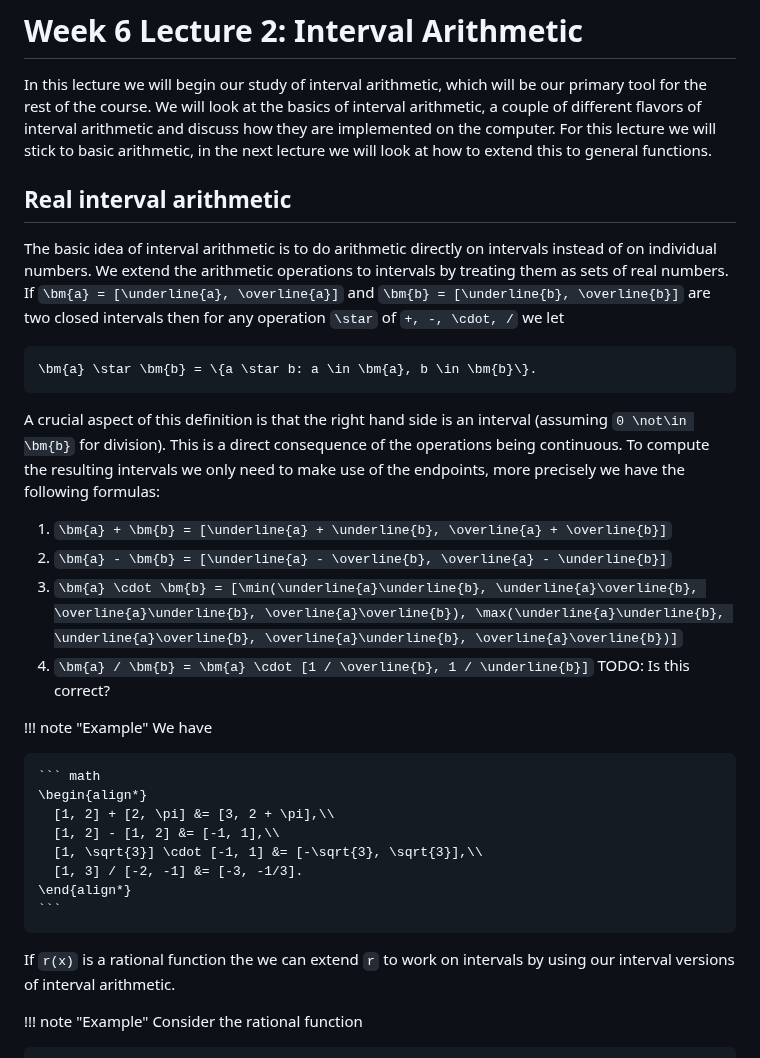
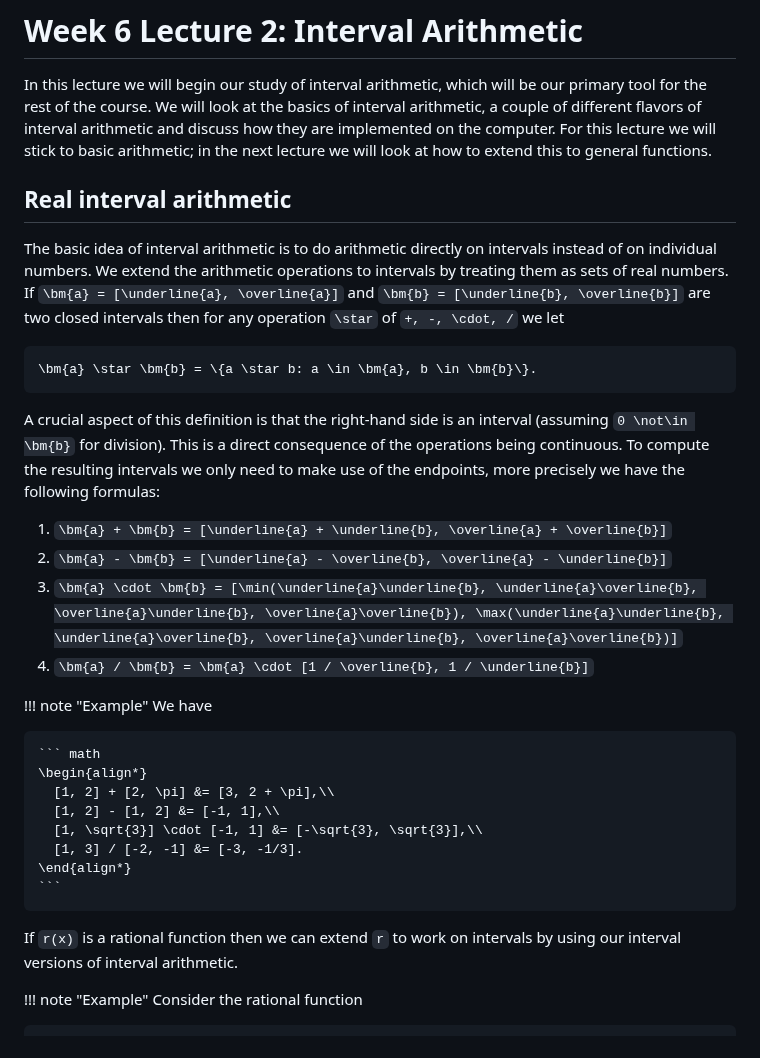
Before and after one commit to Joel-Dahne/CAPCourseS26.jl, a Markdown page: docs/src/week-6-lecture-2.md, the part around one of its changes. GitHub-like rendering.

````diff
--- a/docs/src/week-6-lecture-2.md
+++ b/docs/src/week-6-lecture-2.md
@@ -4,7 +4,7 @@ In this lecture we will begin our study of interval arithmetic, which
 will be our primary tool for the rest of the course. We will look at
 the basics of interval arithmetic, a couple of different flavors of
 interval arithmetic and discuss how they are implemented on the
-computer. For this lecture we will stick to basic arithmetic, in the
+computer. For this lecture we will stick to basic arithmetic; in the
 next lecture we will look at how to extend this to general functions.
 
 ## Real interval arithmetic
@@ -20,7 +20,7 @@ operation ``\star`` of ``+, -, \cdot, /`` we let
 \bm{a} \star \bm{b} = \{a \star b: a \in \bm{a}, b \in \bm{b}\}.
 ```
 
-A crucial aspect of this definition is that the right hand side is an
+A crucial aspect of this definition is that the right-hand side is an
 interval (assuming ``0 \not\in \bm{b}`` for division). This is a
 direct consequence of the operations being continuous. To compute the
 resulting intervals we only need to make use of the endpoints, more
@@ -33,7 +33,7 @@ precisely we have the following formulas:
    \overline{a}\overline{b}), \max(\underline{a}\underline{b},
    \underline{a}\overline{b}, \overline{a}\underline{b},
    \overline{a}\overline{b})]``
-4. ``\bm{a} / \bm{b} = \bm{a} \cdot [1 / \overline{b}, 1 / \underline{b}]`` TODO: Is this correct?
+4. ``\bm{a} / \bm{b} = \bm{a} \cdot [1 / \overline{b}, 1 / \underline{b}]``
 
 !!! note "Example"
     We have
@@ -47,7 +47,7 @@ precisely we have the following formulas:
     \end{align*}
     ```
 
-If ``r(x)`` is a rational function the we can extend ``r`` to work on
+If ``r(x)`` is a rational function then we can extend ``r`` to work on
 intervals by using our interval versions of interval arithmetic.
 
 !!! note "Example"
````
Also changed, not shown: other parts of docs/src/week-6-lecture-2.md (+12 -13 lines).
